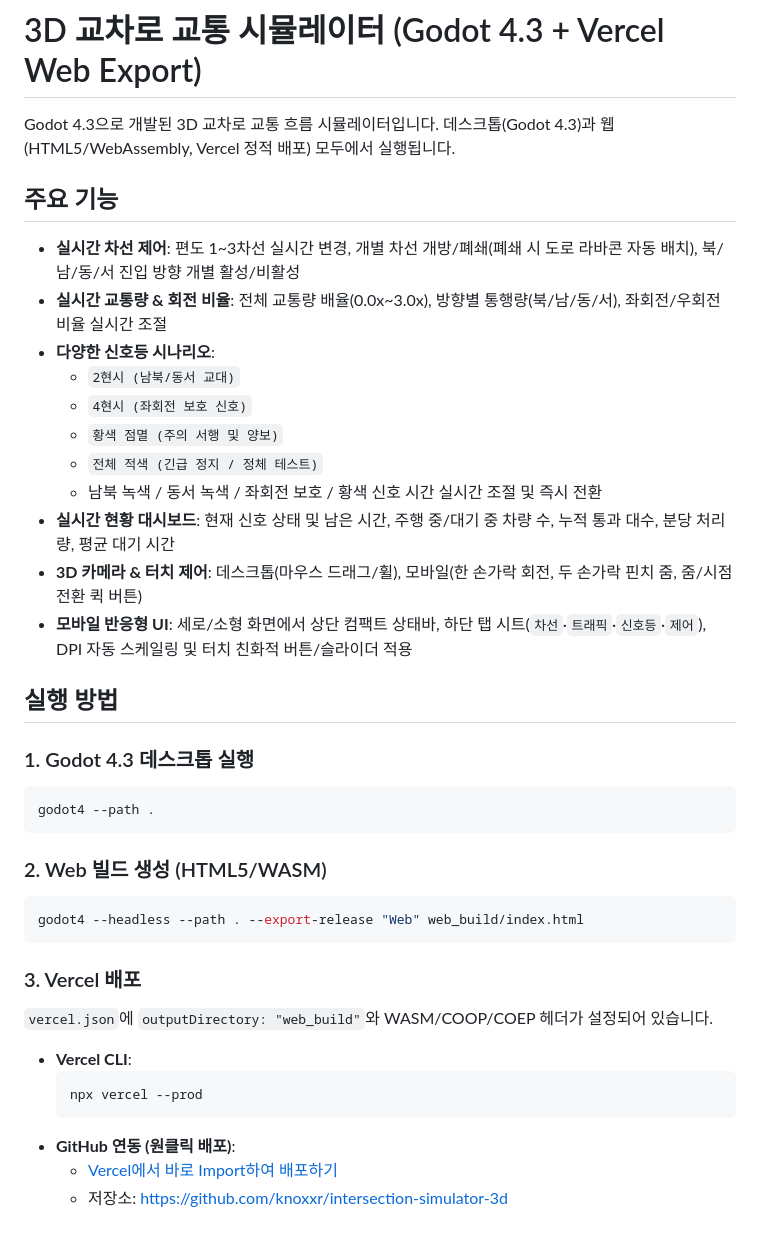
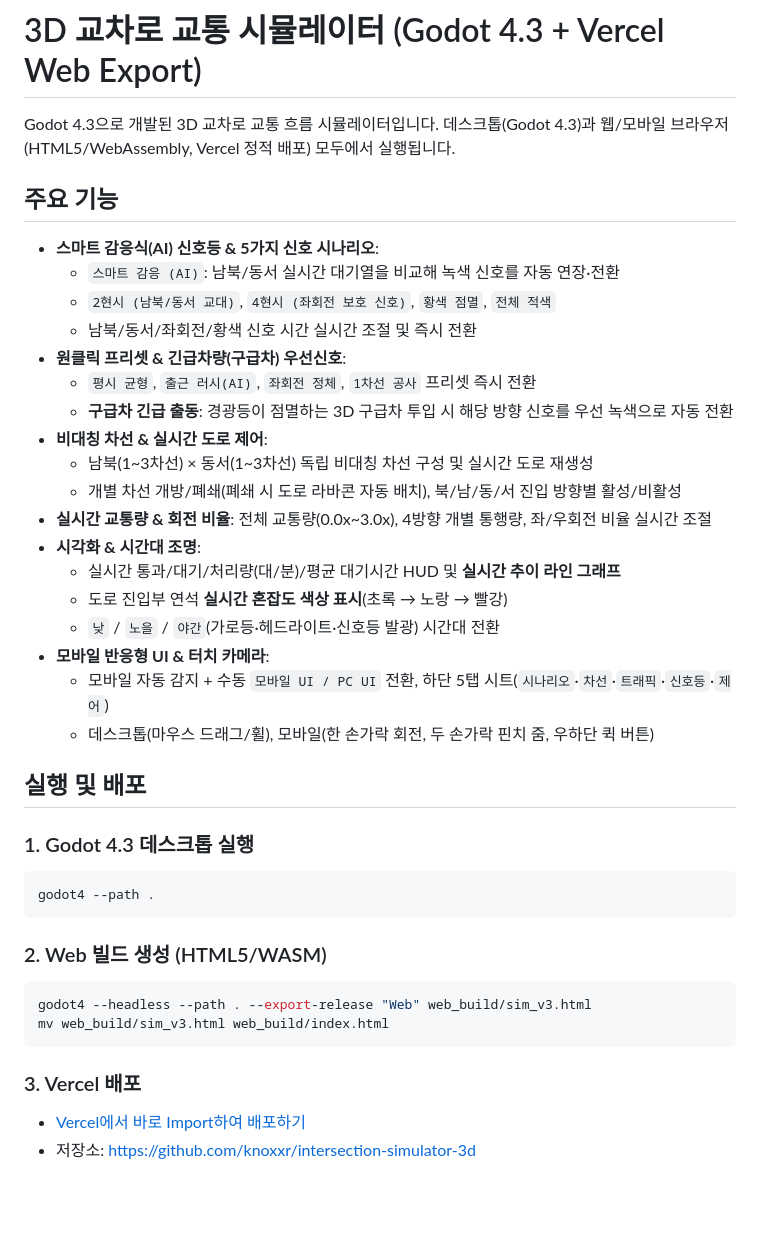
Before and after one commit to knoxxr/intersection-simulator-3d, a Markdown page: README.md, the part around the change. Rendered like a GitHub page; blank space fills up the shorter version.

````diff
--- a/README.md
+++ b/README.md
@@ -1,22 +1,29 @@
 # 3D 교차로 교통 시뮬레이터 (Godot 4.3 + Vercel Web Export)
 
-Godot 4.3으로 개발된 3D 교차로 교통 흐름 시뮬레이터입니다. 데스크톱(Godot 4.3)과 웹(HTML5/WebAssembly, Vercel 정적 배포) 모두에서 실행됩니다.
+Godot 4.3으로 개발된 3D 교차로 교통 흐름 시뮬레이터입니다. 데스크톱(Godot 4.3)과 웹/모바일 브라우저(HTML5/WebAssembly, Vercel 정적 배포) 모두에서 실행됩니다.
 
 ## 주요 기능
 
-- **실시간 차선 제어**: 편도 1~3차선 실시간 변경, 개별 차선 개방/폐쇄(폐쇄 시 도로 라바콘 자동 배치), 북/남/동/서 진입 방향 개별 활성/비활성
-- **실시간 교통량 & 회전 비율**: 전체 교통량 배율(0.0x~3.0x), 방향별 통행량(북/남/동/서), 좌회전/우회전 비율 실시간 조절
-- **다양한 신호등 시나리오**:
-  - `2현시 (남북/동서 교대)`
-  - `4현시 (좌회전 보호 신호)`
-  - `황색 점멸 (주의 서행 및 양보)`
-  - `전체 적색 (긴급 정지 / 정체 테스트)`
-  - 남북 녹색 / 동서 녹색 / 좌회전 보호 / 황색 신호 시간 실시간 조절 및 즉시 전환
-- **실시간 현황 대시보드**: 현재 신호 상태 및 남은 시간, 주행 중/대기 중 차량 수, 누적 통과 대수, 분당 처리량, 평균 대기 시간
-- **3D 카메라 & 터치 제어**: 데스크톱(마우스 드래그/휠), 모바일(한 손가락 회전, 두 손가락 핀치 줌, 줌/시점 전환 퀵 버튼)
-- **모바일 반응형 UI**: 세로/소형 화면에서 상단 컴팩트 상태바, 하단 탭 시트(`차선`·`트래픽`·`신호등`·`제어`), DPI 자동 스케일링 및 터치 친화적 버튼/슬라이더 적용
+- **스마트 감응식(AI) 신호등 & 5가지 신호 시나리오**:
+  - `스마트 감응 (AI)`: 남북/동서 실시간 대기열을 비교해 녹색 신호를 자동 연장·전환
+  - `2현시 (남북/동서 교대)`, `4현시 (좌회전 보호 신호)`, `황색 점멸`, `전체 적색`
+  - 남북/동서/좌회전/황색 신호 시간 실시간 조절 및 즉시 전환
+- **원클릭 프리셋 & 긴급차량(구급차) 우선신호**:
+  - `평시 균형`, `출근 러시(AI)`, `좌회전 정체`, `1차선 공사` 프리셋 즉시 전환
+  - **구급차 긴급 출동**: 경광등이 점멸하는 3D 구급차 투입 시 해당 방향 신호를 우선 녹색으로 자동 전환
+- **비대칭 차선 & 실시간 도로 제어**:
+  - 남북(1~3차선) × 동서(1~3차선) 독립 비대칭 차선 구성 및 실시간 도로 재생성
+  - 개별 차선 개방/폐쇄(폐쇄 시 도로 라바콘 자동 배치), 북/남/동/서 진입 방향별 활성/비활성
+- **실시간 교통량 & 회전 비율**: 전체 교통량(0.0x~3.0x), 4방향 개별 통행량, 좌/우회전 비율 실시간 조절
+- **시각화 & 시간대 조명**:
+  - 실시간 통과/대기/처리량(대/분)/평균 대기시간 HUD 및 **실시간 추이 라인 그래프**
+  - 도로 진입부 연석 **실시간 혼잡도 색상 표시**(초록 → 노랑 → 빨강)
+  - `낮` / `노을` / `야간`(가로등·헤드라이트·신호등 발광) 시간대 전환
+- **모바일 반응형 UI & 터치 카메라**:
+  - 모바일 자동 감지 + 수동 `모바일 UI / PC UI` 전환, 하단 5탭 시트(`시나리오`·`차선`·`트래픽`·`신호등`·`제어`)
+  - 데스크톱(마우스 드래그/휠), 모바일(한 손가락 회전, 두 손가락 핀치 줌, 우하단 퀵 버튼)
 
-## 실행 방법
+## 실행 및 배포
 
 ### 1. Godot 4.3 데스크톱 실행
 ```bash
@@ -25,16 +32,10 @@ godot4 --path .
 
 ### 2. Web 빌드 생성 (HTML5/WASM)
 ```bash
-godot4 --headless --path . --export-release "Web" web_build/index.html
+godot4 --headless --path . --export-release "Web" web_build/sim_v3.html
+mv web_build/sim_v3.html web_build/index.html
 ```
 
 ### 3. Vercel 배포
-`vercel.json`에 `outputDirectory: "web_build"`와 WASM/COOP/COEP 헤더가 설정되어 있습니다.
-
-- **Vercel CLI**:
-  ```bash
-  npx vercel --prod
-  ```
-- **GitHub 연동 (원클릭 배포)**:
-  - [Vercel에서 바로 Import하여 배포하기](https://vercel.com/new/import?s=https://github.com/knoxxr/intersection-simulator-3d)
-  - 저장소: https://github.com/knoxxr/intersection-simulator-3d
+- [Vercel에서 바로 Import하여 배포하기](https://vercel.com/new/import?s=https://github.com/knoxxr/intersection-simulator-3d)
+- 저장소: https://github.com/knoxxr/intersection-simulator-3d
````
Also changed, not shown: web_build/sim_v3.png (renamed from web_build/sim_v2.png), 16 other files.
